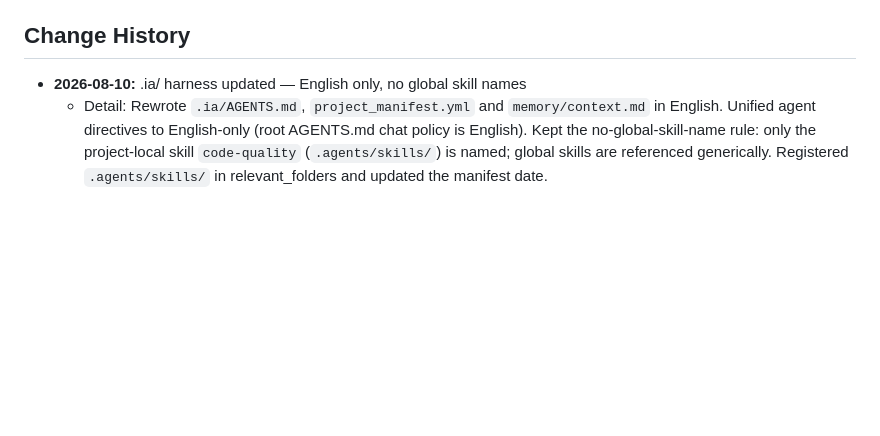
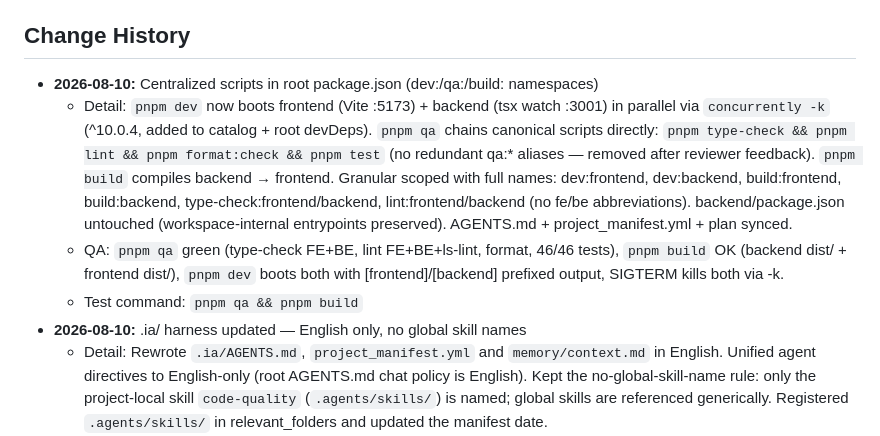
Before and after one commit to Damedsol/Image_Transformer, a Markdown page: .ia/memory/context.md, the part around the change. Rendered like a GitHub page; blank space fills up the shorter version.

Commit message:
chore(ia): archive centralize-scripts plan and session memory

```diff
--- a/.ia/memory/context.md
+++ b/.ia/memory/context.md
@@ -25,6 +25,10 @@
 - **Required test imports:** Tests must import components explicitly to trigger `customElements.define()`. Without import, `document.createElement` produces HTMLUnknownElement.
 
 ## Change History
+- **2026-08-10:** Centralized scripts in root package.json (dev:/qa:/build: namespaces)
+  - Detail: `pnpm dev` now boots frontend (Vite :5173) + backend (tsx watch :3001) in parallel via `concurrently -k` (^10.0.4, added to catalog + root devDeps). `pnpm qa` chains canonical scripts directly: `pnpm type-check && pnpm lint && pnpm format:check && pnpm test` (no redundant qa:* aliases — removed after reviewer feedback). `pnpm build` compiles backend → frontend. Granular scoped with full names: dev:frontend, dev:backend, build:frontend, build:backend, type-check:frontend/backend, lint:frontend/backend (no fe/be abbreviations). backend/package.json untouched (workspace-internal entrypoints preserved). AGENTS.md + project_manifest.yml + plan synced.
+  - QA: `pnpm qa` green (type-check FE+BE, lint FE+BE+ls-lint, format, 46/46 tests), `pnpm build` OK (backend dist/ + frontend dist/), `pnpm dev` boots both with [frontend]/[backend] prefixed output, SIGTERM kills both via -k.
+  - Test command: `pnpm qa && pnpm build`
 - **2026-08-10:** .ia/ harness updated — English only, no global skill names
   - Detail: Rewrote `.ia/AGENTS.md`, `project_manifest.yml` and `memory/context.md` in English. Unified agent directives to English-only (root AGENTS.md chat policy is English). Kept the no-global-skill-name rule: only the project-local skill `code-quality` (`.agents/skills/`) is named; global skills are referenced generically. Registered `.agents/skills/` in relevant_folders and updated the manifest date.
   - QA: YAML valid, line limits respected (root AGENTS.md 114, .ia/AGENTS.md 100, context.md <200).
```
Also changed, not shown: .ia/docs/plan_2026-08-10_centralize-scripts.md (added, +156 -0 lines).
